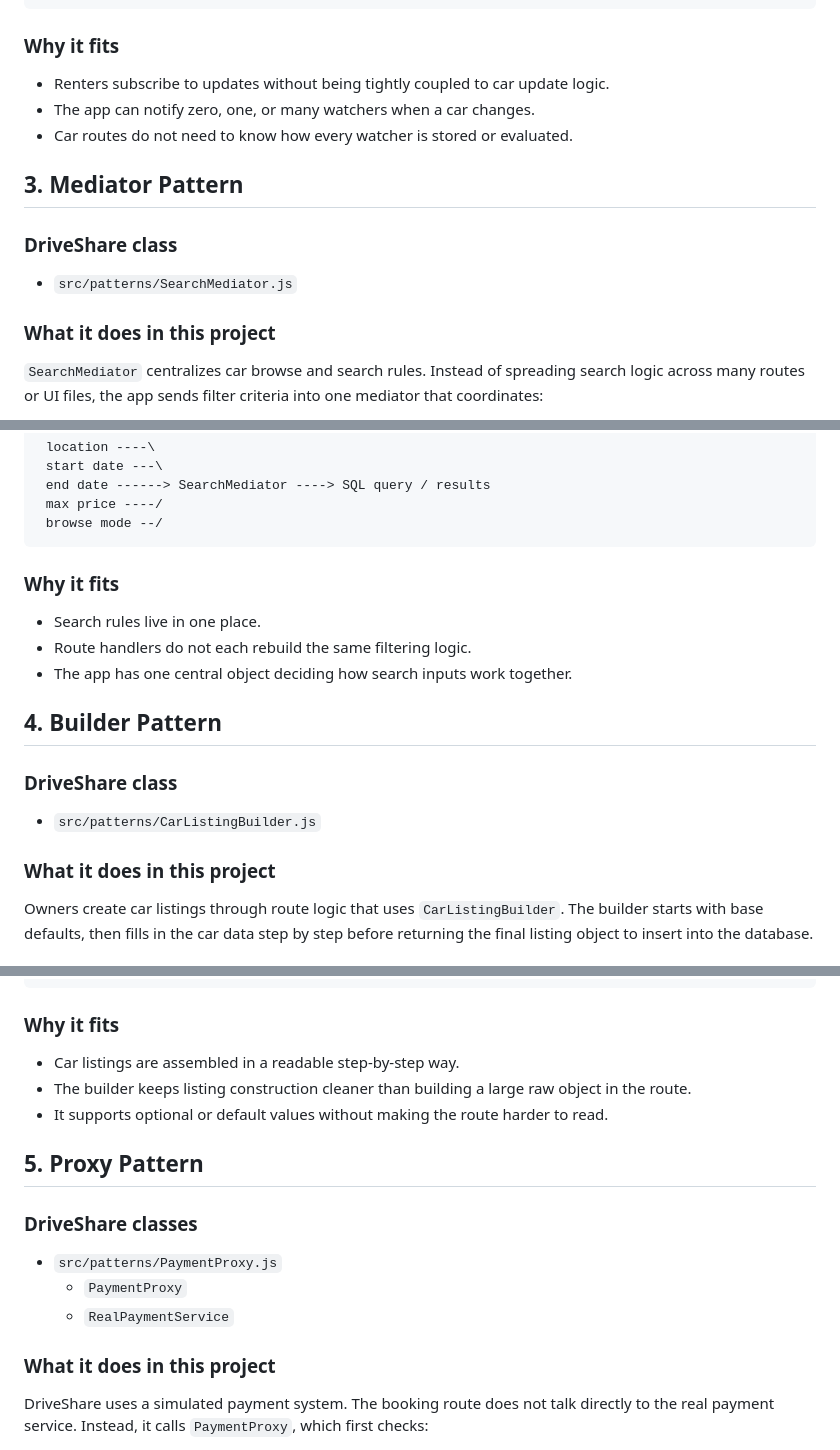
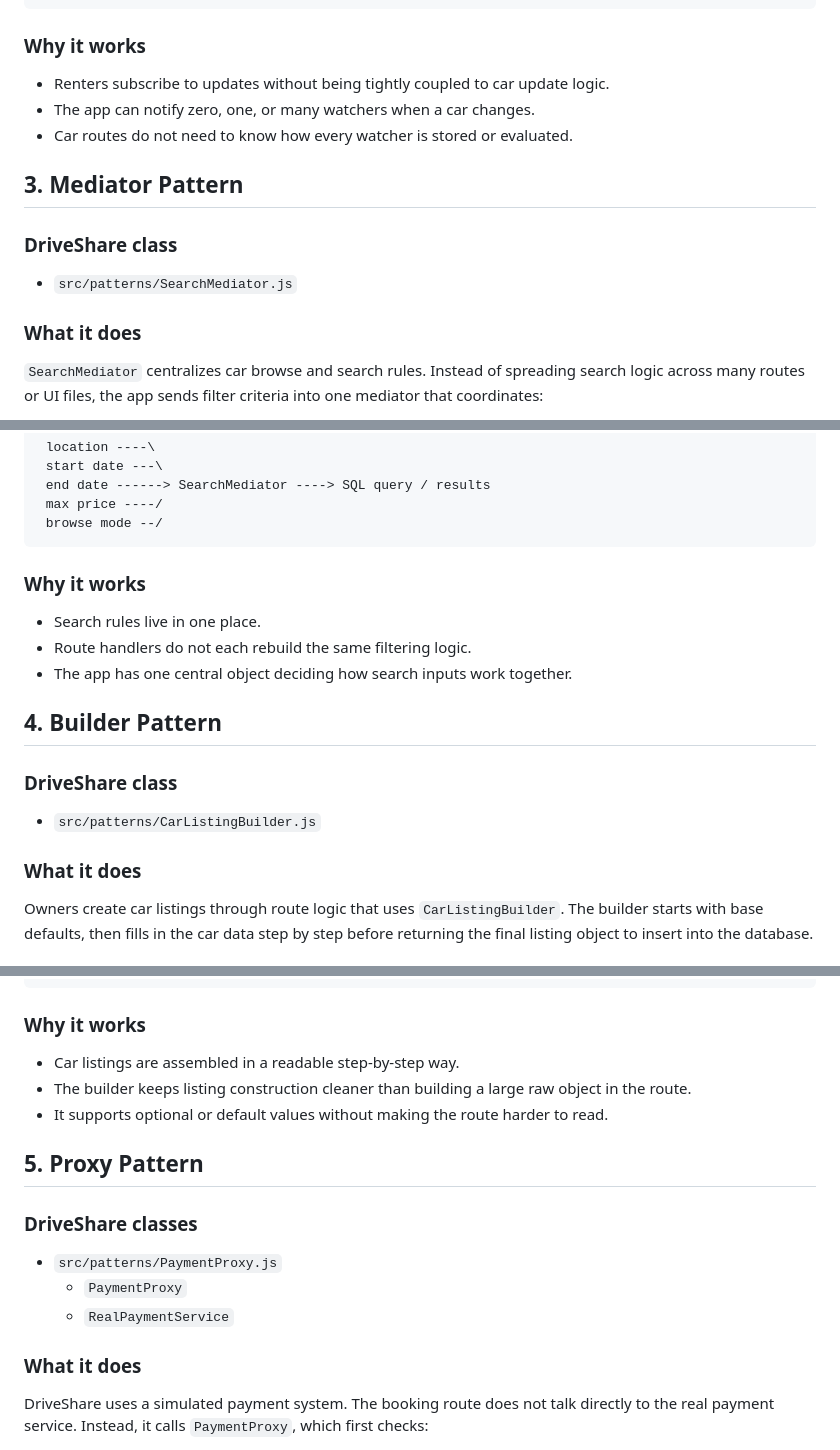
Before and after one commit to DaChese/DriveShare_ClassProject, a Markdown page: PATTERN_DOCUMENTATION.md, 3 parts joined by grey strips. Rendered like a GitHub page.

````diff
--- a/PATTERN_DOCUMENTATION.md
+++ b/PATTERN_DOCUMENTATION.md
@@ -93,7 +93,7 @@ When a car changes in a way that matters, the app calls `notifyWatchers(...)`. T
 +----------------------+
 ```
 
-### Why it fits
+### Why it works
 - Renters subscribe to updates without being tightly coupled to car update logic.
 - The app can notify zero, one, or many watchers when a car changes.
 - Car routes do not need to know how every watcher is stored or evaluated.
@@ -103,7 +103,7 @@ When a car changes in a way that matters, the app calls `notifyWatchers(...)`. T
 ### DriveShare class
 - `src/patterns/SearchMediator.js`
 
-### What it does in this project
+### What it does
 `SearchMediator` centralizes car browse and search rules. Instead of spreading search logic across many routes or UI files, the app sends filter criteria into one mediator that coordinates:
 - location filtering
 - date filtering
@@ -135,7 +135,7 @@ The renter search UI feeds several inputs into the same coordinated search flow,
  browse mode --/
 ```
 
-### Why it fits
+### Why it works
 - Search rules live in one place.
 - Route handlers do not each rebuild the same filtering logic.
 - The app has one central object deciding how search inputs work together.
@@ -145,7 +145,7 @@ The renter search UI feeds several inputs into the same coordinated search flow,
 ### DriveShare class
 - `src/patterns/CarListingBuilder.js`
 
-### What it does in this project
+### What it does
 Owners create car listings through route logic that uses `CarListingBuilder`. The builder starts with base defaults, then fills in the car data step by step before returning the final listing object to insert into the database.
 
 ### Pattern role mapping
@@ -188,7 +188,7 @@ Owners create car listings through route logic that uses `CarListingBuilder`. Th
 +--------------------------+
 ```
 
-### Why it fits
+### Why it works
 - Car listings are assembled in a readable step-by-step way.
 - The builder keeps listing construction cleaner than building a large raw object in the route.
 - It supports optional or default values without making the route harder to read.
@@ -200,7 +200,7 @@ Owners create car listings through route logic that uses `CarListingBuilder`. Th
   - `PaymentProxy`
   - `RealPaymentService`
 
-### What it does in this project
+### What it does
 DriveShare uses a simulated payment system. The booking route does not talk directly to the real payment service. Instead, it calls `PaymentProxy`, which first checks:
 - the user is logged in
 - the logged-in user is the payer
````
Also changed, not shown: other parts of PATTERN_DOCUMENTATION.md (+9 -9 lines), README.md (+17 -23 lines).
